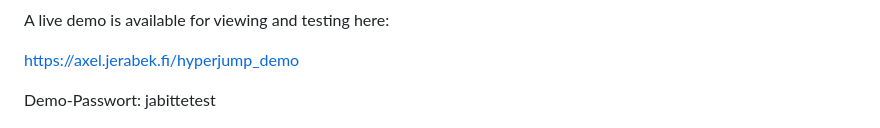
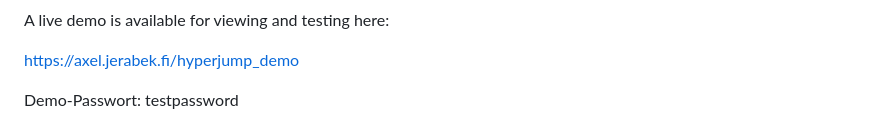
Before and after one commit to axeljerabek/hyperjump, a Markdown page: README.md, the part around the change. Drawn GitHub-style.

```diff
--- a/README.md
+++ b/README.md
@@ -4,7 +4,7 @@ A live demo is available for viewing and testing here:
 
 https://axel.jerabek.fi/hyperjump_demo
 
-Demo-Passwort: jabittetest
+Demo-Passwort: testpassword
 
 ![Screenshot des HyperJump Dashboards mit Link-Bubbles](assets/dashboard_preview.png)
 
```
